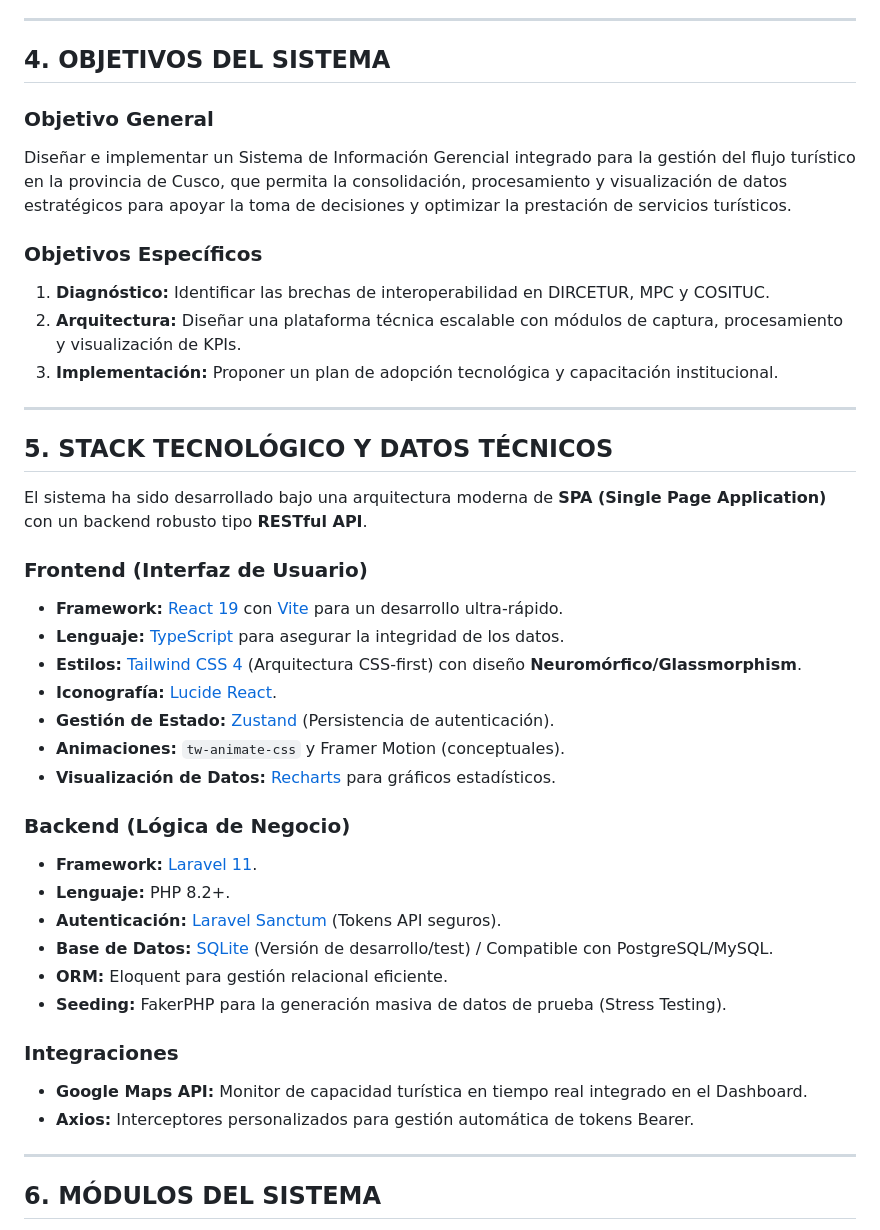
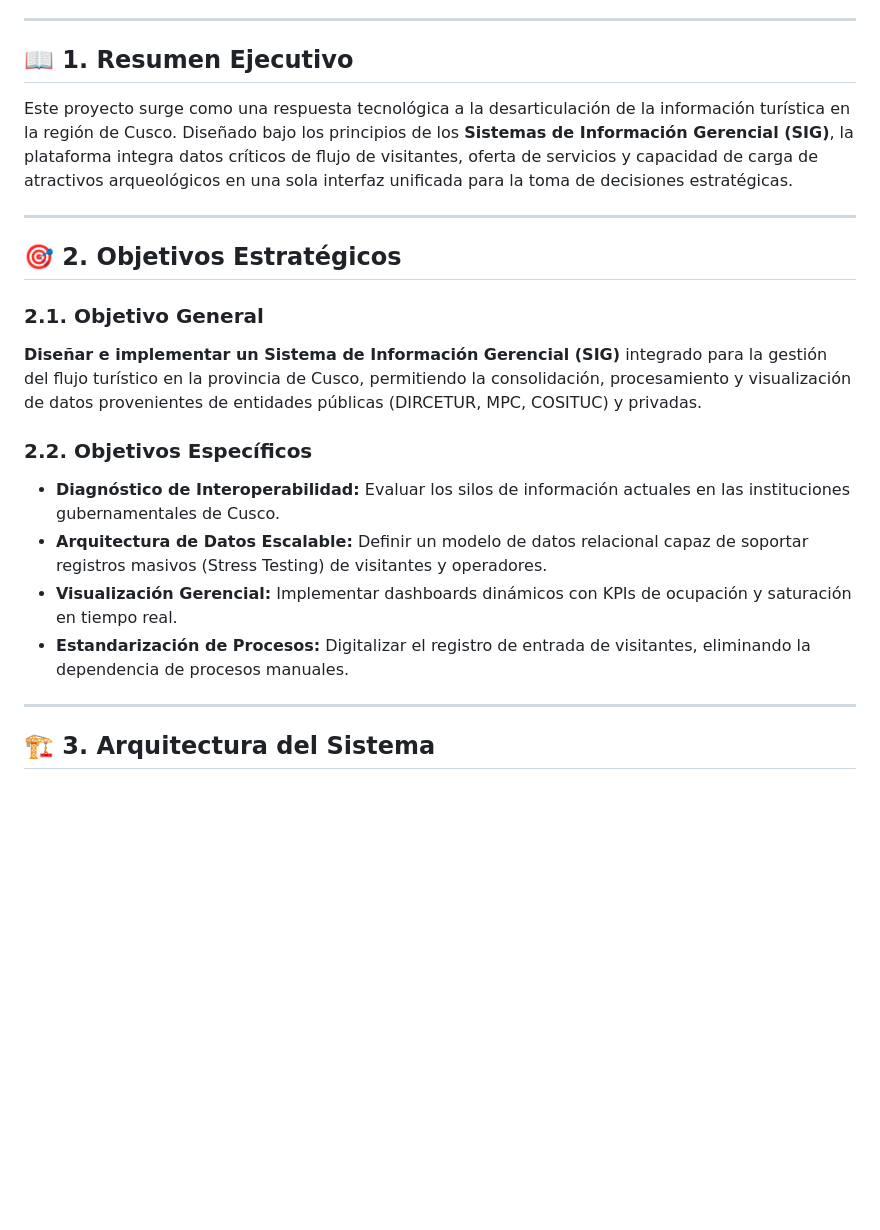
Before and after one commit to JosephCC123/GERENCIALES-SISTEMA, a Markdown page: README.md, the part around one of its changes. GitHub-like rendering; blank space fills up the shorter version.

```diff
--- a/README.md
+++ b/README.md
@@ -39,44 +8,23 @@ El turismo es el motor económico de Cusco. Una gestión eficiente impacta posit
 
 ---
 
-## 4. OBJETIVOS DEL SISTEMA
-
-### Objetivo General
-Diseñar e implementar un Sistema de Información Gerencial integrado para la gestión del flujo turístico en la provincia de Cusco, que permita la consolidación, procesamiento y visualización de datos estratégicos para apoyar la toma de decisiones y optimizar la prestación de servicios turísticos.
-
-### Objetivos Específicos
-1.  **Diagnóstico:** Identificar las brechas de interoperabilidad en DIRCETUR, MPC y COSITUC.
-2.  **Arquitectura:** Diseñar una plataforma técnica escalable con módulos de captura, procesamiento y visualización de KPIs.
-3.  **Implementación:** Proponer un plan de adopción tecnológica y capacitación institucional.
+## 📖 1. Resumen Ejecutivo
+Este proyecto surge como una respuesta tecnológica a la desarticulación de la información turística en la región de Cusco. Diseñado bajo los principios de los **Sistemas de Información Gerencial (SIG)**, la plataforma integra datos críticos de flujo de visitantes, oferta de servicios y capacidad de carga de atractivos arqueológicos en una sola interfaz unificada para la toma de decisiones estratégicas.
 
 ---
 
-## 5. STACK TECNOLÓGICO Y DATOS TÉCNICOS
+## 🎯 2. Objetivos Estratégicos
 
-El sistema ha sido desarrollado bajo una arquitectura moderna de **SPA (Single Page Application)** con un backend robusto tipo **RESTful API**.
+### 2.1. Objetivo General
+**Diseñar e implementar un Sistema de Información Gerencial (SIG)** integrado para la gestión del flujo turístico en la provincia de Cusco, permitiendo la consolidación, procesamiento y visualización de datos provenientes de entidades públicas (DIRCETUR, MPC, COSITUC) y privadas.
 
-### Frontend (Interfaz de Usuario)
-*   **Framework:** [React 19](https://react.dev/) con [Vite](https://vitejs.dev/) para un desarrollo ultra-rápido.
-*   **Lenguaje:** [TypeScript](https://www.typescriptlang.org/) para asegurar la integridad de los datos.
-*   **Estilos:** [Tailwind CSS 4](https://tailwindcss.com/) (Arquitectura CSS-first) con diseño **Neuromórfico/Glassmorphism**.
-*   **Iconografía:** [Lucide React](https://lucide.dev/).
-*   **Gestión de Estado:** [Zustand](https://docs.pmnd.rs/zustand/) (Persistencia de autenticación).
-*   **Animaciones:** `tw-animate-css` y Framer Motion (conceptuales).
-*   **Visualización de Datos:** [Recharts](https://recharts.org/) para gráficos estadísticos.
-
-### Backend (Lógica de Negocio)
-*   **Framework:** [Laravel 11](https://laravel.com/).
-*   **Lenguaje:** PHP 8.2+.
-*   **Autenticación:** [Laravel Sanctum](https://laravel.com/docs/sanctum) (Tokens API seguros).
-*   **Base de Datos:** [SQLite](https://www.sqlite.org/) (Versión de desarrollo/test) / Compatible con PostgreSQL/MySQL.
-*   **ORM:** Eloquent para gestión relacional eficiente.
-*   **Seeding:** FakerPHP para la generación masiva de datos de prueba (Stress Testing).
-
-### Integraciones
-*   **Google Maps API:** Monitor de capacidad turística en tiempo real integrado en el Dashboard.
-*   **Axios:** Interceptores personalizados para gestión automática de tokens Bearer.
+### 2.2. Objetivos Específicos
+*   **Diagnóstico de Interoperabilidad:** Evaluar los silos de información actuales en las instituciones gubernamentales de Cusco.
+*   **Arquitectura de Datos Escalable:** Definir un modelo de datos relacional capaz de soportar registros masivos (Stress Testing) de visitantes y operadores.
+*   **Visualización Gerencial:** Implementar dashboards dinámicos con KPIs de ocupación y saturación en tiempo real.
+*   **Estandarización de Procesos:** Digitalizar el registro de entrada de visitantes, eliminando la dependencia de procesos manuales.
 
 ---
 
-## 6. MÓDULOS DEL SISTEMA
+## 🏗️ 3. Arquitectura del Sistema
 
```
Also changed, not shown: other parts of README.md (+89 -58 lines).
